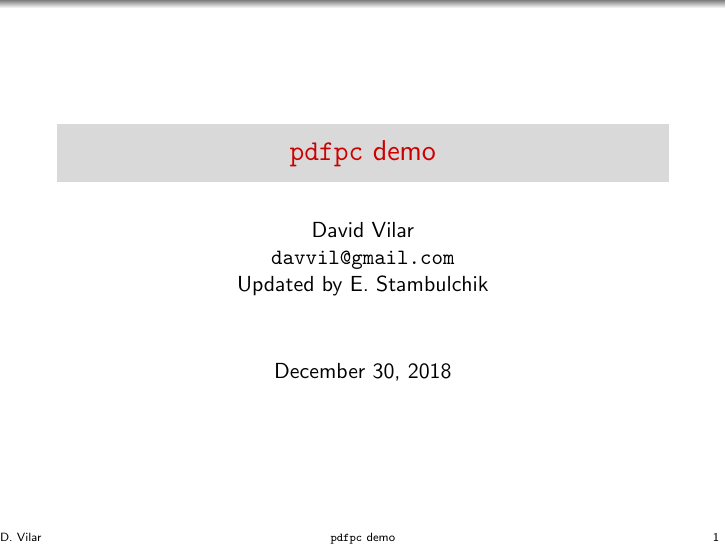
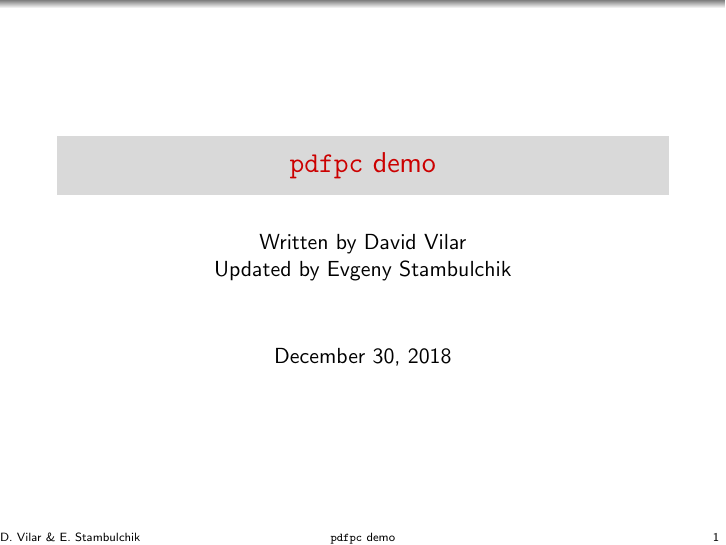
Before and after one commit to pdfpc/pdfpc.github.io, LaTeX slides (demo/pdfpc-demo.tex): page 1 of 27. Compiled offline with pdfLaTeX.

Commit message:
Link author names to github pages

```diff
--- a/demo/pdfpc-demo.tex
+++ b/demo/pdfpc-demo.tex
@@ -27,8 +27,10 @@
 \mode<presentation>
 
 \title{\pdfpc demo}
-\author[D. Vilar]{David Vilar \\ \texttt{davvil@gmail.com} \\
-                  Updated by E. Stambulchik}
+\author[D. Vilar \& E. Stambulchik]{Written by
+                  \href{https://github.com/davvil}{David Vilar} \\
+                  Updated by
+                  \href{https://github.com/fnevgeny}{Evgeny Stambulchik}}
 \date{\today}
 \institute{}
 
```
